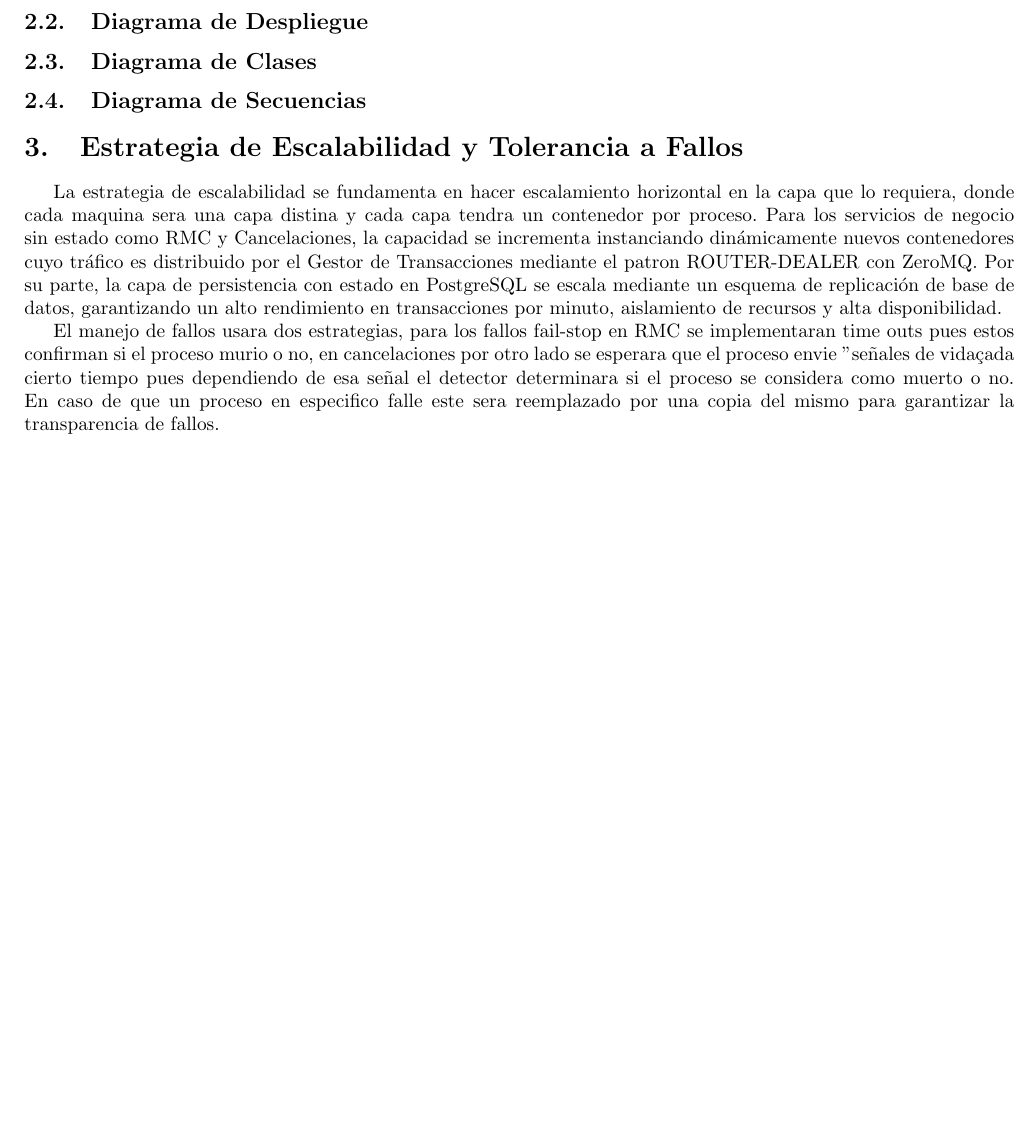
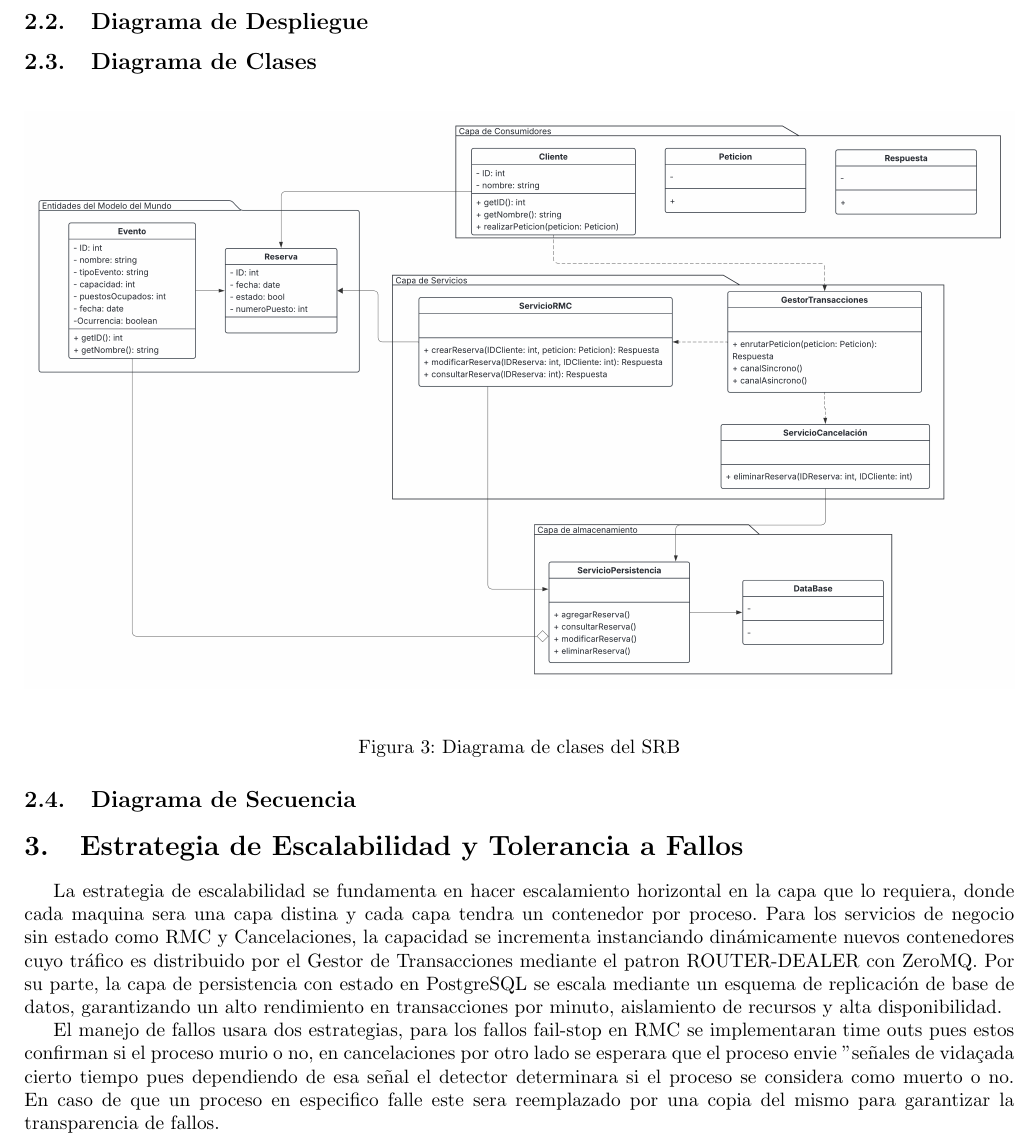
Before and after one commit to alejandrogonzalezo1055/V-Introduction-to-distributed-systems, a LaTeX document (Informe proyecto/Informe Proyecto.tex): part of page 3 of 3, cut so that both start at the same text, the shorter picture padded with empty space. The pictures show the PDF file Informe proyecto/Informe Proyecto.pdf that the author committed with the source.

Commit message:
docs: Se añadio la segunda version del diagrama de clases

```diff
--- a/Informe proyecto/Informe Proyecto.tex
+++ b/Informe proyecto/Informe Proyecto.tex
@@ -106,9 +106,9 @@
 
 	\subsection{Diagrama de Componentes}
 	\begin{figure}[H]
-		\includegraphics[width=1\textwidth]{Images/Diagrama de componentes.png}
-		\caption{Diagrama de componentes}
-		\label{fig:mi_imagen}
+		\includegraphics[width=1\textwidth]{Images/Diagrama de Componentes.png}
+		\caption{Diagrama de componentes del SRB}
+		\label{fig:comp_diagram}
 	\end{figure}
 	Este diagrama busca obtener una visualización más acertada sobre como trabajan los componentes entre sí y cuales son los protocolos que se usan para dicha comunicación.
 	La mayor parte de las comunicaciones se hacen con el patrón REQ/ROUTER porque nos pareció una solución adecuada para este tipo de sistema. Por otro lado está la comunicación PULL/PUSH la cual se usa para mensajes asíncronos mediante un pipeline.
@@ -117,8 +117,15 @@
 	\subsection{Diagrama de Despliegue}
 	% Insert Component diagram here.
 	\subsection{Diagrama de Clases}
+
+	\begin{figure}[H]
+		\includegraphics[width=1\textwidth]{Images/Diagrama de clases.png}
+		\caption{Diagrama de clases del SRB}
+		\label{fig:class_diagram}
+	\end{figure}
+
 	% Insert Class diagram here.
-	\subsection{Diagrama de Secuencias}
+	\subsection{Diagrama de Secuencia}
 	% Insert Sequence diagram here for synchronous (ZeroMQ Request/Reply) and asynchronous (ZeroMQ Pub/Sub or Push/Pull) patterns.
 
 	\section{Estrategia de Escalabilidad y Tolerancia a Fallos}
```
Also changed, not shown: Informe proyecto/Informe Proyecto.pdf, Informe proyecto/Informe Proyecto.tex (4 more changed lines).
